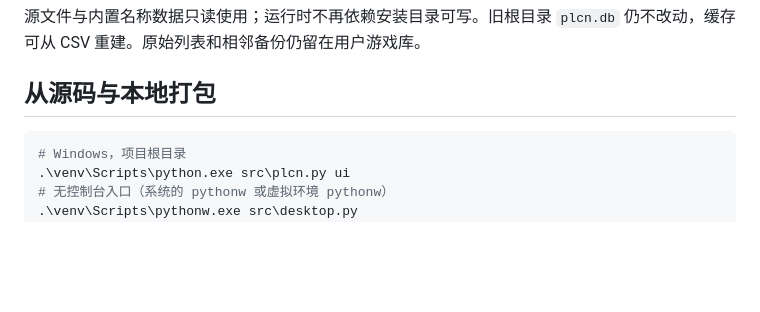
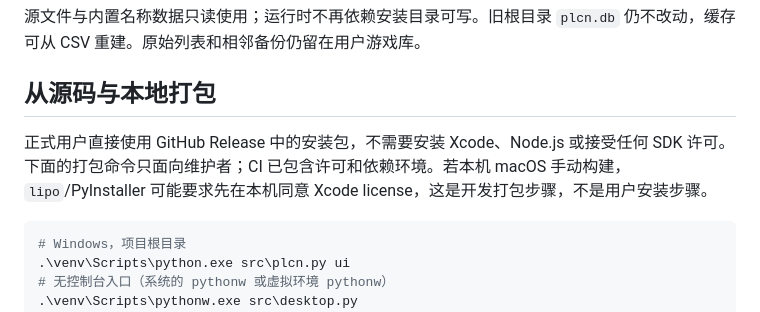
Before and after one commit to MightyKartz/PLCN, a Markdown page: DOC/DESKTOP_GUIDE.md, the part around the change. GitHub-like rendering; blank space fills up the shorter version.

````diff
--- a/DOC/DESKTOP_GUIDE.md
+++ b/DOC/DESKTOP_GUIDE.md
@@ -52,6 +52,8 @@ Linux 使用 XDG 用户数据/缓存目录。`PLCN_HOME` 可显式指定独立
 源文件与内置名称数据只读使用；运行时不再依赖安装目录可写。旧根目录 `plcn.db` 仍不改动，缓存可从 CSV 重建。原始列表和相邻备份仍留在用户游戏库。
 
 ## 从源码与本地打包
+
+正式用户直接使用 GitHub Release 中的安装包，不需要安装 Xcode、Node.js 或接受任何 SDK 许可。下面的打包命令只面向维护者；CI 已包含许可和依赖环境。若本机 macOS 手动构建，`lipo`/PyInstaller 可能要求先在本机同意 Xcode license，这是开发打包步骤，不是用户安装步骤。
 
 ```powershell
 # Windows，项目根目录
````
Also changed, not shown: README.md (+7 -1 lines), README_EN.md (+7 -1 lines).
